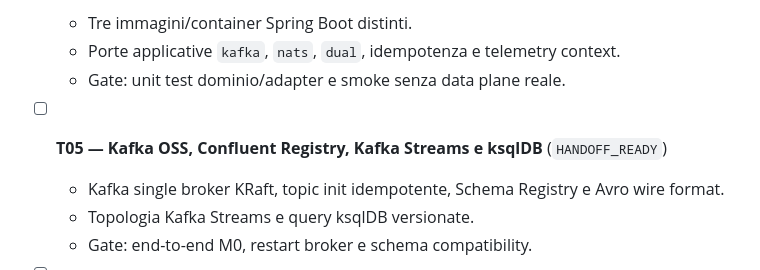
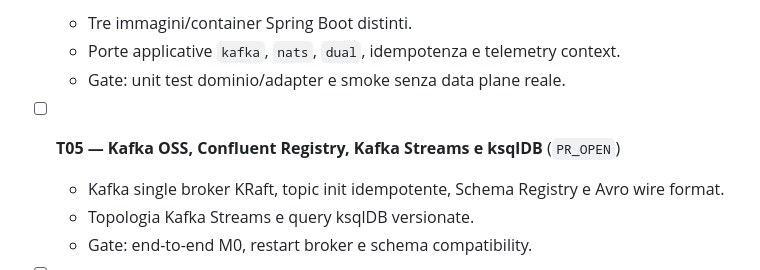
Before and after one commit to bitrockteam/kafkanuts, a Markdown page: TASKS.md, the part around the change. Rendered like a GitHub page.

Commit message:
chore(T05): mark pull request open

```diff
--- a/TASKS.md
+++ b/TASKS.md
@@ -42,7 +42,7 @@ Il completamento reale richiede il merge in `main`; una PR aperta non equivale a
   - Porte applicative `kafka`, `nats`, `dual`, idempotenza e telemetry context.
   - Gate: unit test dominio/adapter e smoke senza data plane reale.
 
-- [ ] **T05 — Kafka OSS, Confluent Registry, Kafka Streams e ksqlDB** (`HANDOFF_READY`)
+- [ ] **T05 — Kafka OSS, Confluent Registry, Kafka Streams e ksqlDB** (`PR_OPEN`)
   - Kafka single broker KRaft, topic init idempotente, Schema Registry e Avro wire format.
   - Topologia Kafka Streams e query ksqlDB versionate.
   - Gate: end-to-end M0, restart broker e schema compatibility.
```
